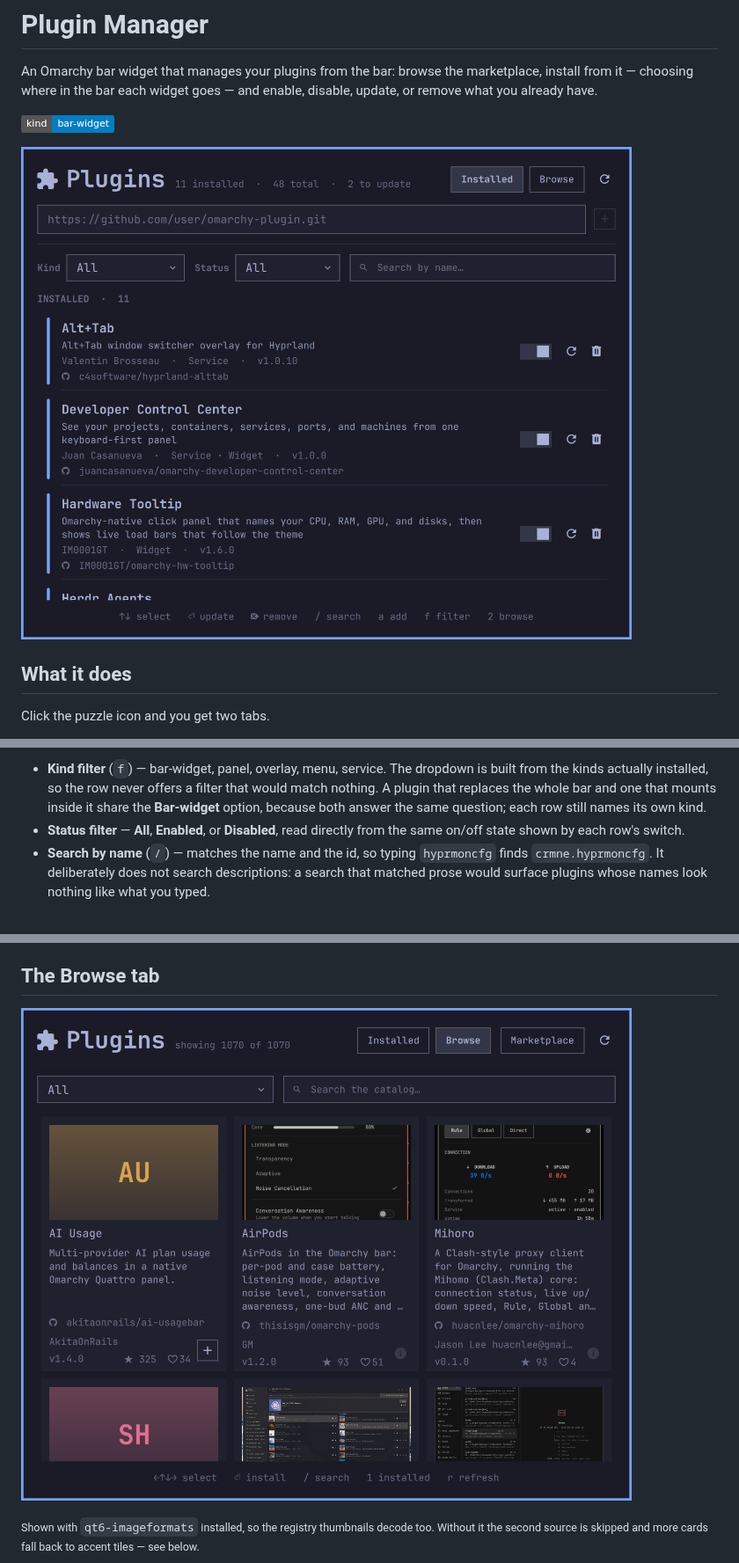
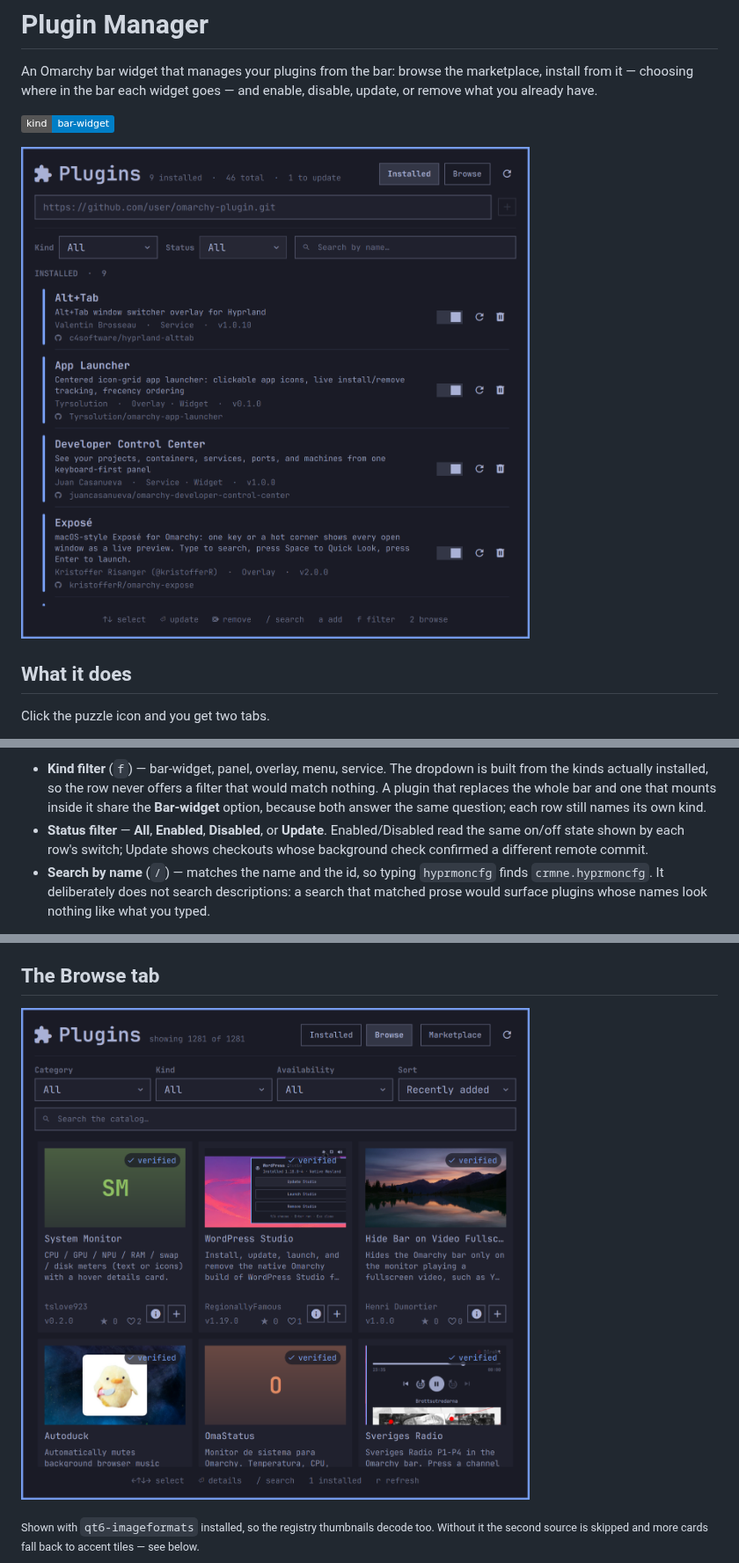
Before and after one commit to juancasanueva/omarchy-plugin-manager, a Markdown page: README.md, 3 parts joined by grey strips. Shown at 88% size. GitHub-like rendering; pictures changed too: preview-browse.png, preview.png; badges without logos.

Commit message:
feat: add installed update filter

```diff
--- a/README.md
+++ b/README.md
@@ -8,7 +8,7 @@ and enable, disable, update, or remove what you already have.
 
 ![The Installed tab: a puzzle icon and Plugins heading above an add-repository
 field, labelled Kind and Status dropdowns, a Search field, and separated plugin
-rows whose GitHub checkout versions link beside switches and actions](preview.png)
+rows with descriptions, metadata, repository links, switches, and actions](preview.png)
 
 ## What it does
 
@@ -71,8 +71,10 @@ Three controls share a row and narrow both lists at once:
   filter that would match nothing. A plugin that replaces the whole bar and one
   that mounts inside it share the **Bar-widget** option, because both answer the
   same question; each row still names its own kind.
-- **Status filter** — **All**, **Enabled**, or **Disabled**, read directly from
-  the same on/off state shown by each row's switch.
+- **Status filter** — **All**, **Enabled**, **Disabled**, or **Update**.
+  Enabled/Disabled read the same on/off state shown by each row's switch;
+  Update shows checkouts whose background check confirmed a different remote
+  commit.
 - **Search by name** (`/`) — matches the name and the id, so typing
   `hyprmoncfg` finds `crmne.hyprmoncfg`. It deliberately does not search
   descriptions: a search that matched prose would surface plugins whose names
```
Also changed, not shown: 2 other files.
